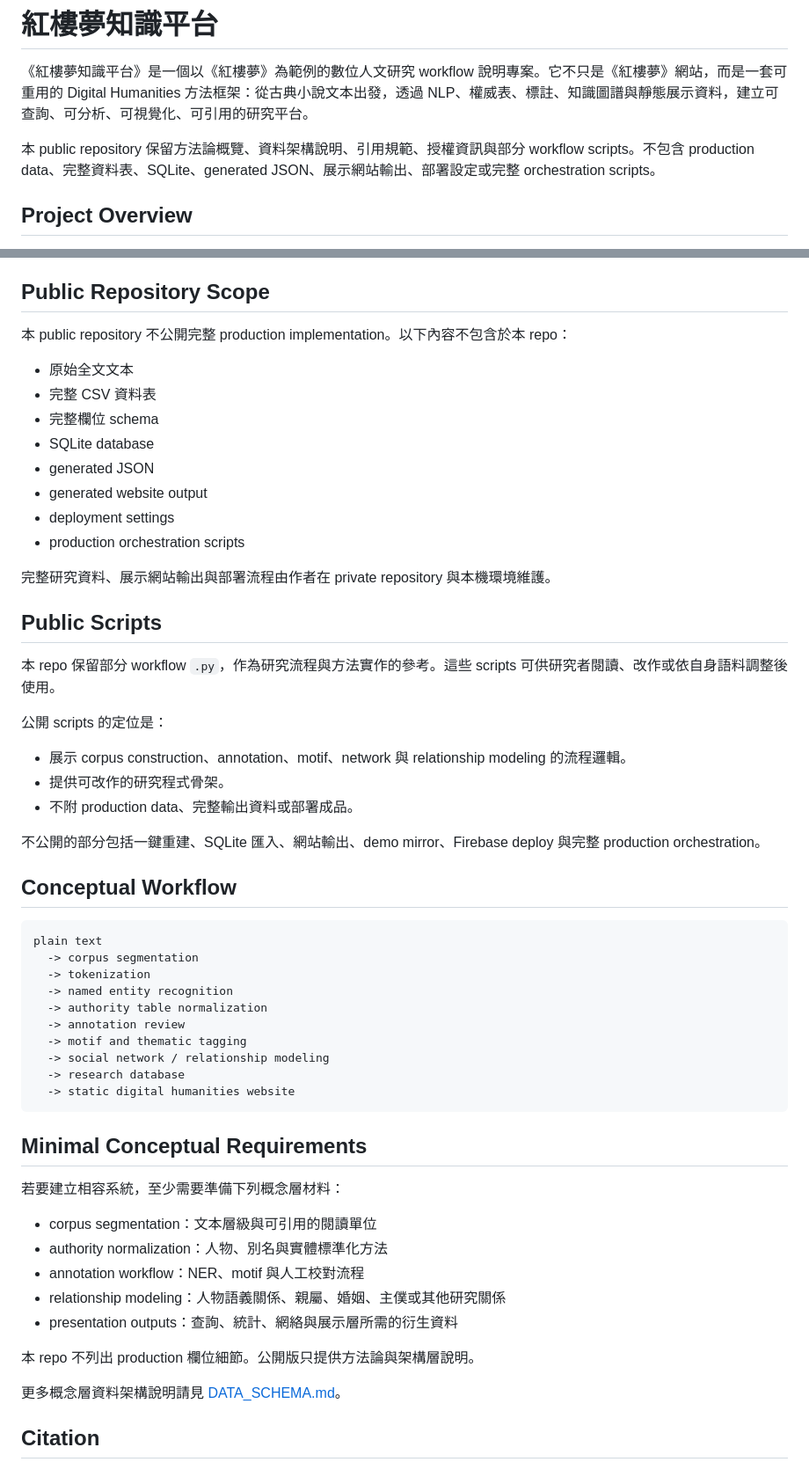
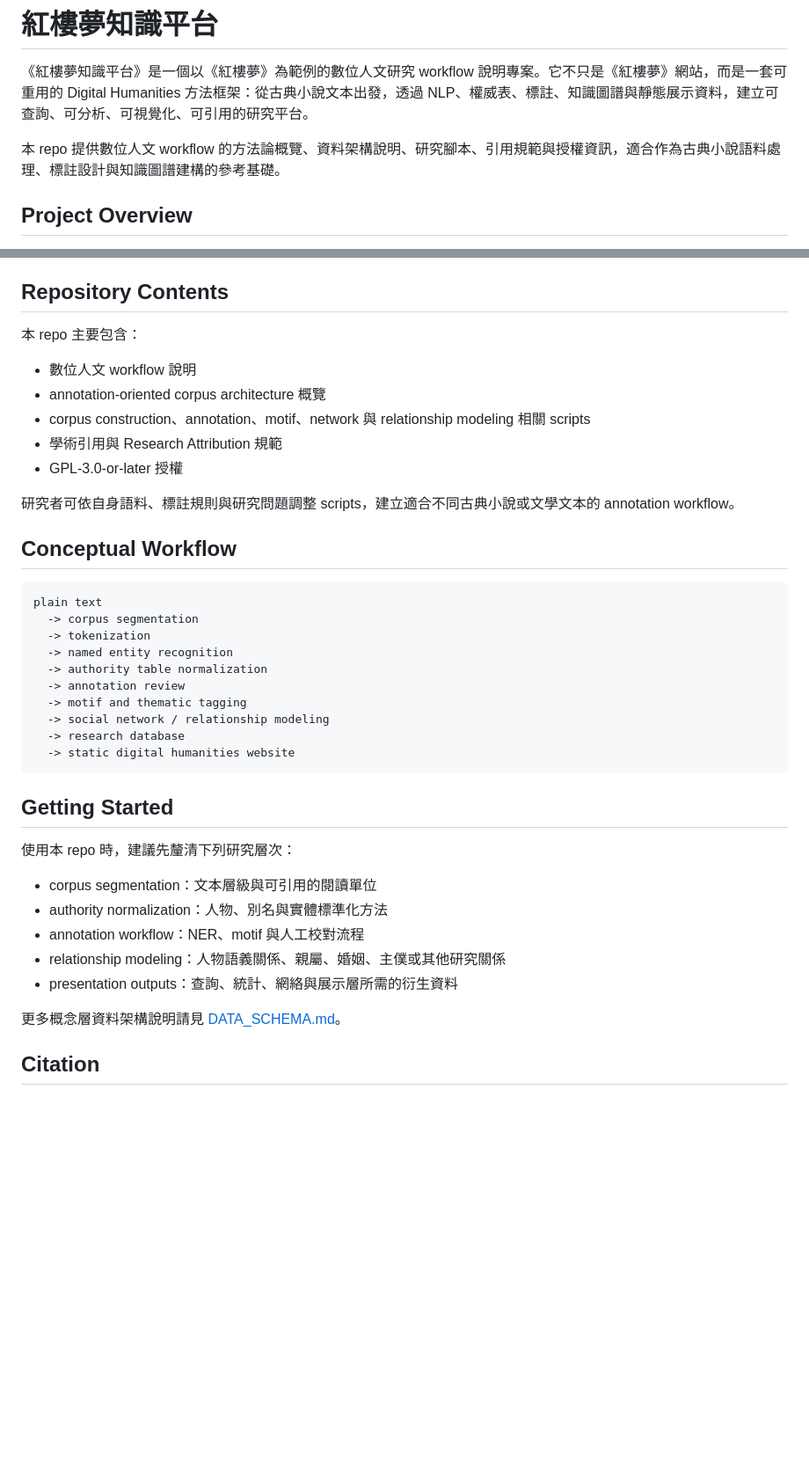
Before and after one commit to cclintw/red-chamber-dream, a Markdown page: README.md, 2 parts joined by grey strips. Shown at 88% size. GitHub-like rendering; blank space fills up the shorter version.

````diff
--- a/README.md
+++ b/README.md
@@ -2,7 +2,7 @@
 
 《紅樓夢知識平台》是一個以《紅樓夢》為範例的數位人文研究 workflow 說明專案。它不只是《紅樓夢》網站，而是一套可重用的 Digital Humanities 方法框架：從古典小說文本出發，透過 NLP、權威表、標註、知識圖譜與靜態展示資料，建立可查詢、可分析、可視覺化、可引用的研究平台。
 
-本 public repository 保留方法論概覽、資料架構說明、引用規範、授權資訊與部分 workflow scripts。不包含 production data、完整資料表、SQLite、generated JSON、展示網站輸出、部署設定或完整 orchestration scripts。
+本 repo 提供數位人文 workflow 的方法論概覽、資料架構說明、研究腳本、引用規範與授權資訊，適合作為古典小說語料處理、標註設計與知識圖譜建構的參考基礎。
 
 ## Project Overview
 
@@ -27,32 +27,17 @@
 - 人物共現網絡與人工整理的語義關係如何並存？
 - 數位人文資料如何以可重建、可引用、可展示的方式保存？
 
-## Public Repository Scope
+## Repository Contents
 
-本 public repository 不公開完整 production implementation。以下內容不包含於本 repo：
+本 repo 主要包含：
 
-- 原始全文文本
-- 完整 CSV 資料表
-- 完整欄位 schema
-- SQLite database
-- generated JSON
-- generated website output
-- deployment settings
-- production orchestration scripts
+- 數位人文 workflow 說明
+- annotation-oriented corpus architecture 概覽
+- corpus construction、annotation、motif、network 與 relationship modeling 相關 scripts
+- 學術引用與 Research Attribution 規範
+- GPL-3.0-or-later 授權
 
-完整研究資料、展示網站輸出與部署流程由作者在 private repository 與本機環境維護。
-
-## Public Scripts
-
-本 repo 保留部分 workflow `.py`，作為研究流程與方法實作的參考。這些 scripts 可供研究者閱讀、改作或依自身語料調整後使用。
-
-公開 scripts 的定位是：
-
-- 展示 corpus construction、annotation、motif、network 與 relationship modeling 的流程邏輯。
-- 提供可改作的研究程式骨架。
-- 不附 production data、完整輸出資料或部署成品。
-
-不公開的部分包括一鍵重建、SQLite 匯入、網站輸出、demo mirror、Firebase deploy 與完整 production orchestration。
+研究者可依自身語料、標註規則與研究問題調整 scripts，建立適合不同古典小說或文學文本的 annotation workflow。
 
 ## Conceptual Workflow
 
@@ -69,17 +54,15 @@ plain text
   -> static digital humanities website
 ```
 
-## Minimal Conceptual Requirements
+## Getting Started
 
-若要建立相容系統，至少需要準備下列概念層材料：
+使用本 repo 時，建議先釐清下列研究層次：
 
 - corpus segmentation：文本層級與可引用的閱讀單位
 - authority normalization：人物、別名與實體標準化方法
 - annotation workflow：NER、motif 與人工校對流程
 - relationship modeling：人物語義關係、親屬、婚姻、主僕或其他研究關係
 - presentation outputs：查詢、統計、網絡與展示層所需的衍生資料
-
-本 repo 不列出 production 欄位細節。公開版只提供方法論與架構層說明。
 
 更多概念層資料架構說明請見 [DATA_SCHEMA.md](DATA_SCHEMA.md)。
 
````
Also changed, not shown: README_EN.md (+12 -29 lines).
